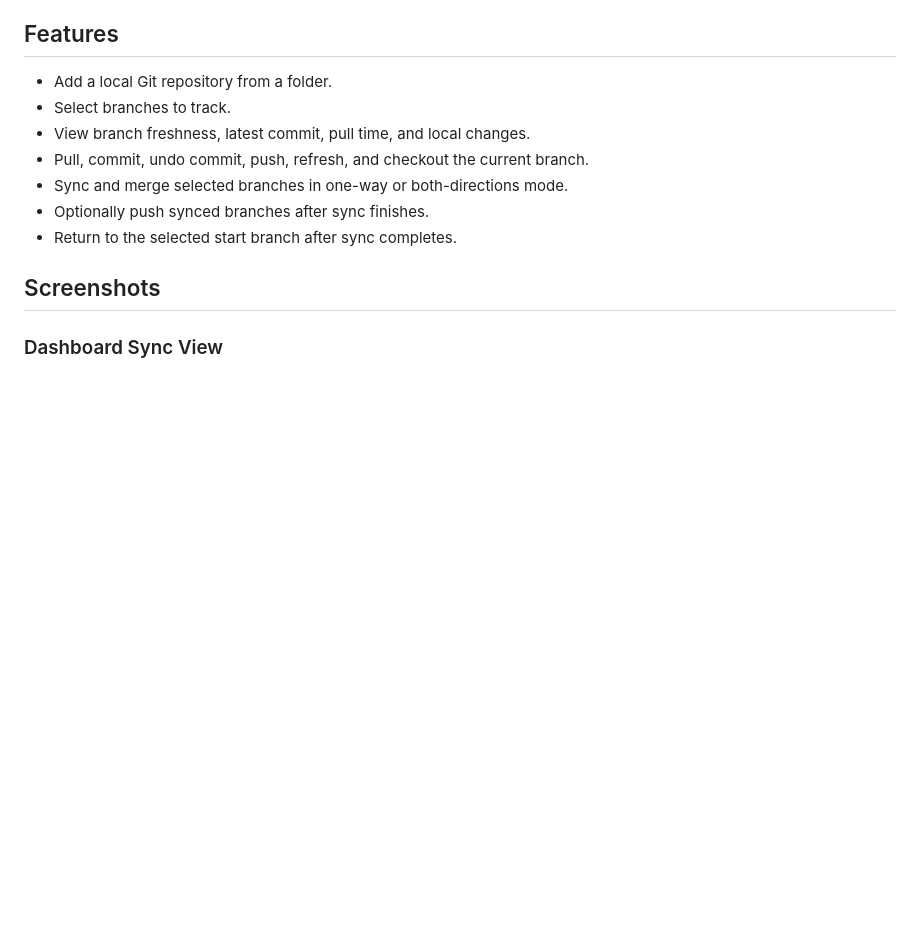
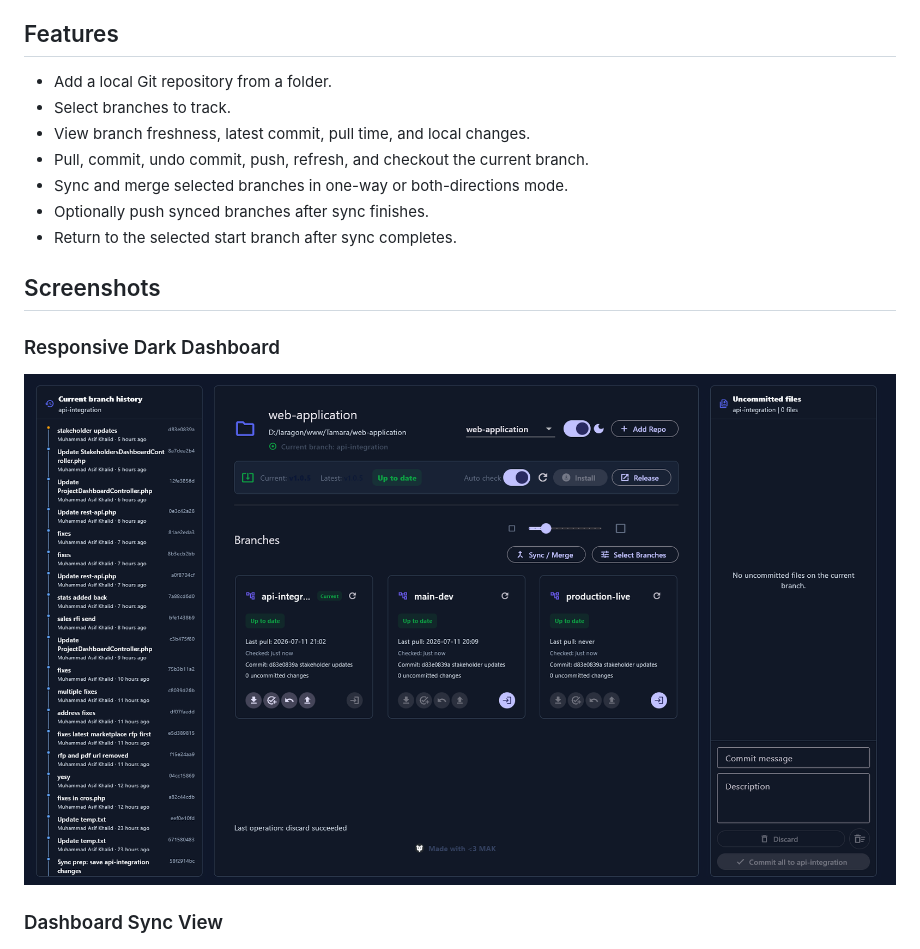
Before and after one commit to asifkhalid03/git-auto, a Markdown page: README.md, the part around the change. Drawn GitHub-style; pictures changed too: docs/images/dashboard-dark-responsive.png (added); blank space fills up the shorter version.

```diff
--- a/README.md
+++ b/README.md
@@ -13,6 +13,10 @@ Flutter desktop app for managing local Git repositories across selected branches
 - Return to the selected start branch after sync completes.
 
 ## Screenshots
+
+### Responsive Dark Dashboard
+
+![Responsive dark dashboard](docs/images/dashboard-dark-responsive.png)
 
 ### Dashboard Sync View
 
```
Also changed, not shown: 4 other files.
